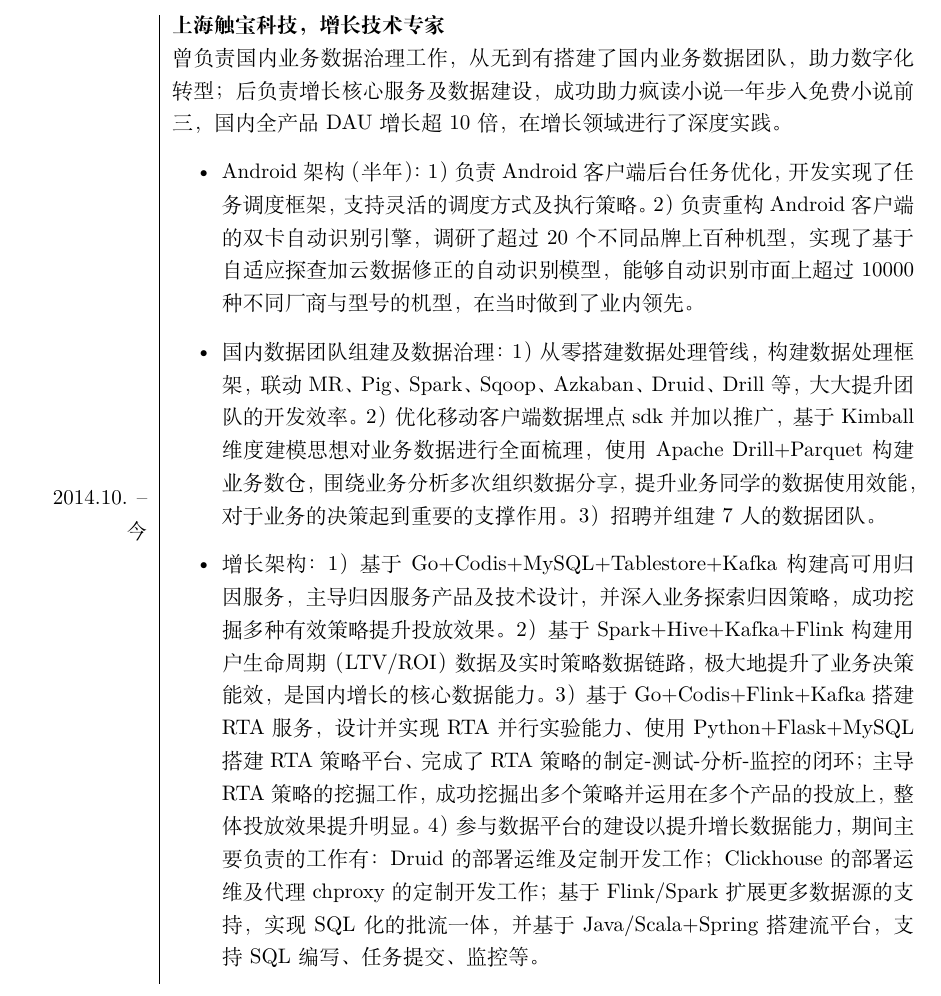
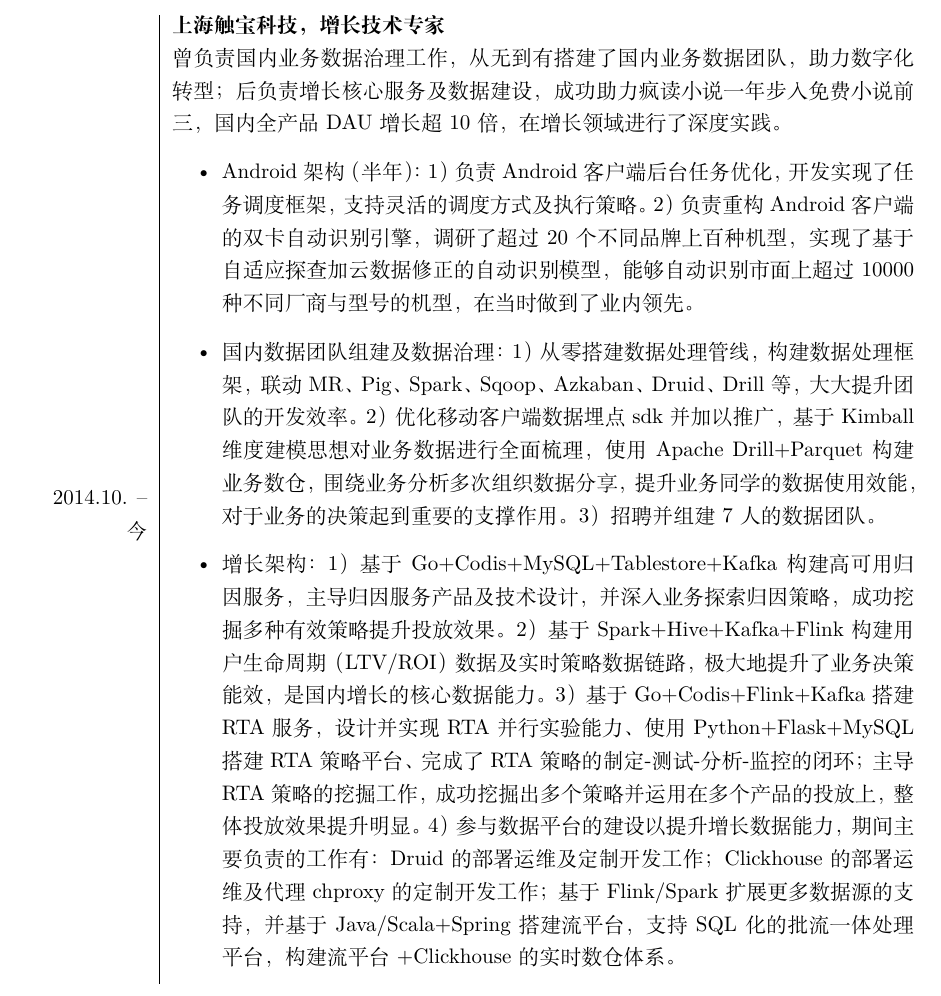
Before and after one commit to SimpleExpress/resume, a LaTeX document (CJM_CN.tex): part of page 2 of 3, cut so that both start at the same text. Compiled offline with XeLaTeX.

Commit message:
add realtime warehouse experience

```diff
--- a/CJM_CN.tex
+++ b/CJM_CN.tex
@@ -78,7 +78,7 @@
         \begin{itemize}
             \item Android架构（半年）：1）负责Android客户端后台任务优化，开发实现了任务调度框架，支持灵活的调度方式及执行策略。2）负责重构Android客户端的双卡自动识别引擎，调研了超过20个不同品牌上百种机型，实现了基于自适应探查加云数据修正的自动识别模型，能够自动识别市面上超过10000种不同厂商与型号的机型，在当时做到了业内领先。
             \item 国内数据团队组建及数据治理：1）从零搭建数据处理管线，构建数据处理框架，联动MR、Pig、Spark、Sqoop、Azkaban、Druid、Drill等，大大提升团队的开发效率。2）优化移动客户端数据埋点sdk并加以推广，基于Kimball维度建模思想对业务数据进行全面梳理，使用Apache Drill+Parquet构建业务数仓，围绕业务分析多次组织数据分享，提升业务同学的数据使用效能，对于业务的决策起到重要的支撑作用。3）招聘并组建7人的数据团队。
-            \item 增长架构：1）基于Go+Codis+MySQL+Tablestore+Kafka构建高可用归因服务，主导归因服务产品及技术设计，并深入业务探索归因策略，成功挖掘多种有效策略提升投放效果。2）基于Spark+Hive+Kafka+Flink构建用户生命周期（LTV/ROI）数据及实时策略数据链路，极大地提升了业务决策能效，是国内增长的核心数据能力。3）基于Go+Codis+Flink+Kafka搭建RTA服务，设计并实现RTA并行实验能力、使用Python+Flask+MySQL搭建RTA策略平台、完成了RTA策略的制定-测试-分析-监控的闭环；主导RTA策略的挖掘工作，成功挖掘出多个策略并运用在多个产品的投放上，整体投放效果提升明显。4）参与数据平台的建设以提升增长数据能力，期间主要负责的工作有：Druid的部署运维及定制开发工作；Clickhouse的部署运维及代理chproxy的定制开发工作；基于Flink/Spark扩展更多数据源的支持，实现SQL化的批流一体，并基于Java/Scala+Spring搭建流平台，支持SQL编写、任务提交、监控等。
+            \item 增长架构：1）基于Go+Codis+MySQL+Tablestore+Kafka构建高可用归因服务，主导归因服务产品及技术设计，并深入业务探索归因策略，成功挖掘多种有效策略提升投放效果。2）基于Spark+Hive+Kafka+Flink构建用户生命周期（LTV/ROI）数据及实时策略数据链路，极大地提升了业务决策能效，是国内增长的核心数据能力。3）基于Go+Codis+Flink+Kafka搭建RTA服务，设计并实现RTA并行实验能力、使用Python+Flask+MySQL搭建RTA策略平台、完成了RTA策略的制定-测试-分析-监控的闭环；主导RTA策略的挖掘工作，成功挖掘出多个策略并运用在多个产品的投放上，整体投放效果提升明显。4）参与数据平台的建设以提升增长数据能力，期间主要负责的工作有：Druid的部署运维及定制开发工作；Clickhouse的部署运维及代理chproxy的定制开发工作；基于Flink/Spark扩展更多数据源的支持，并基于Java/Scala+Spring搭建流平台，支持SQL化的批流一体处理平台，构建流平台+Clickhouse的实时数仓体系。
         \end{itemize}
 
     }
```
